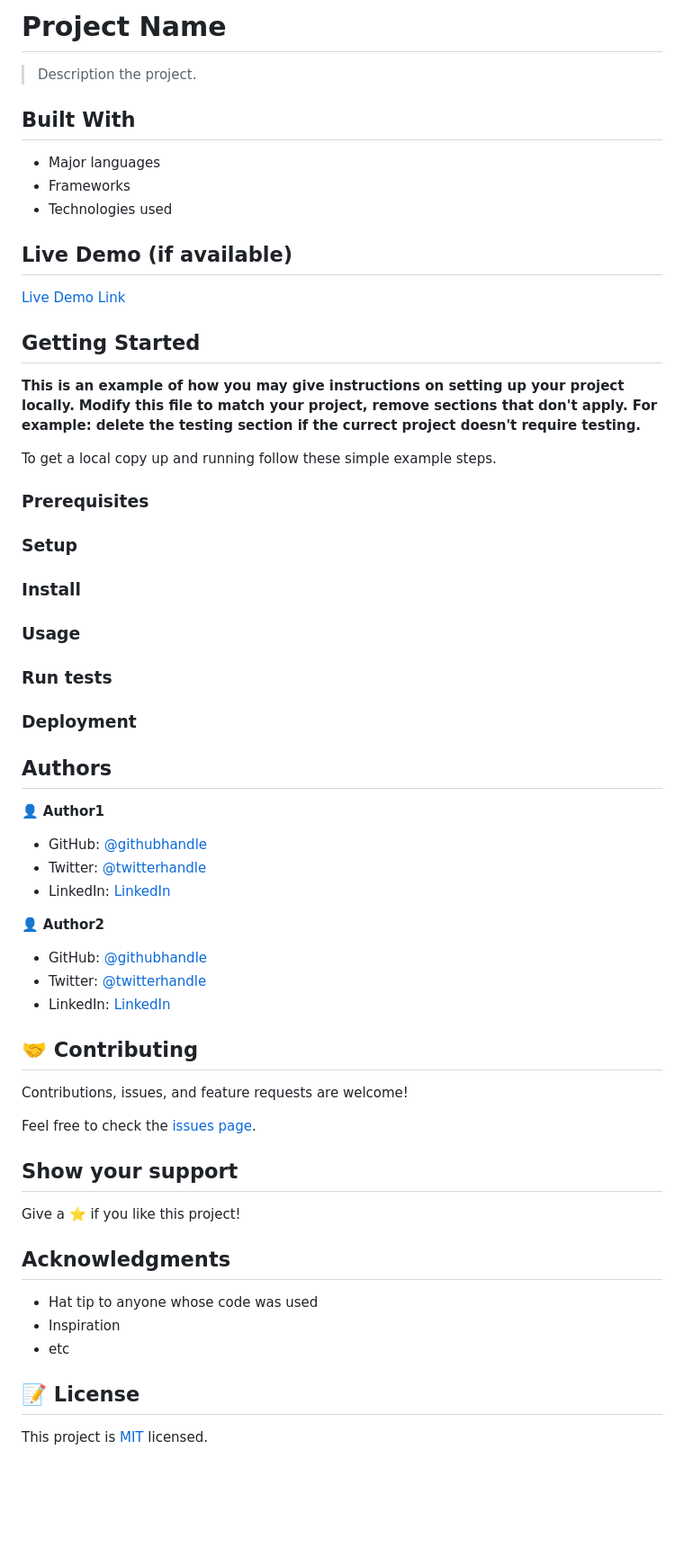
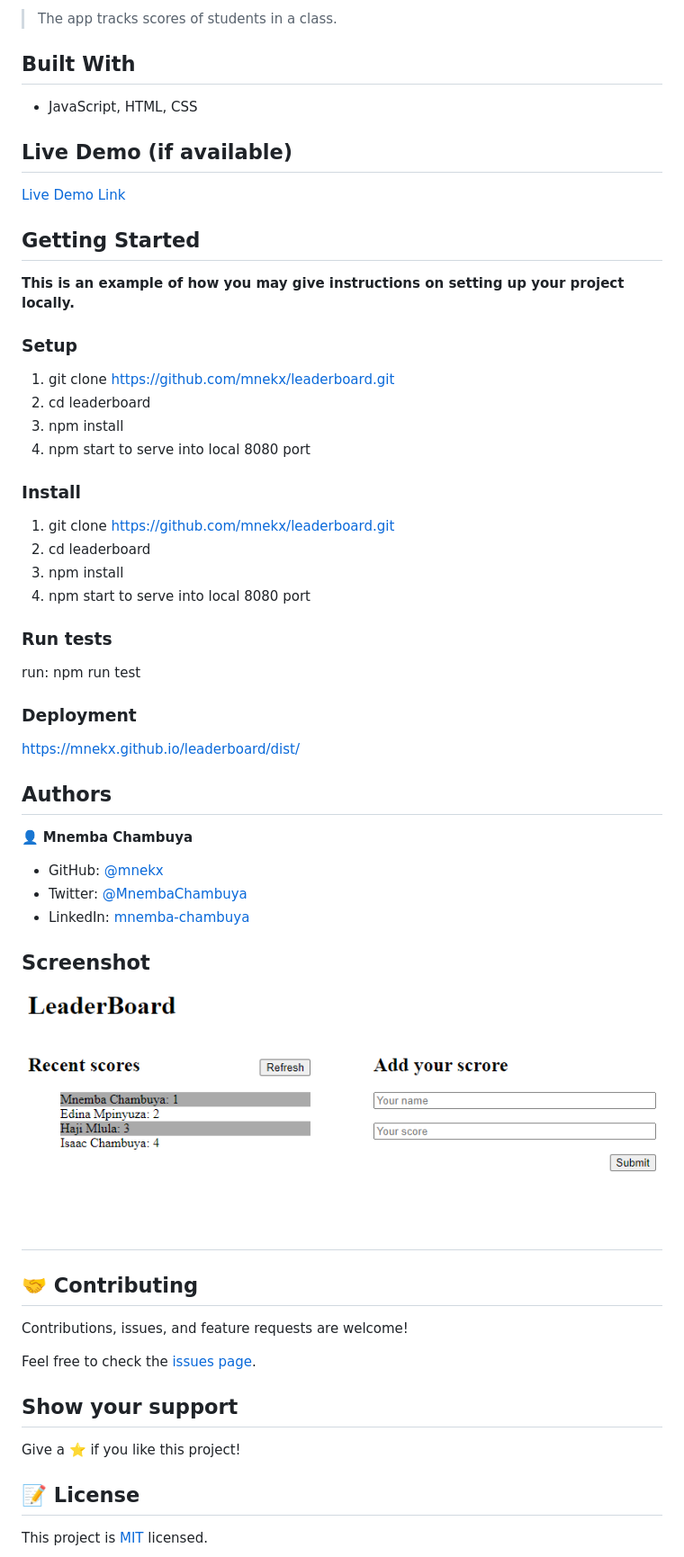
Before and after one commit to mnekx/leaderboard, a Markdown page: README.md, the part around the change printed below. Shown: that part at 90% size. Drawn GitHub-style; pictures changed too: images/screenshot.png (added); blank space fills up the shorter version.

```diff
--- a/README.md
+++ b/README.md
@@ -2,14 +2,10 @@
 
-# Project Name
-
-> Description the project.
+> The app tracks scores of students in a class.
 
 
 ## Built With
 
-- Major languages
-- Frameworks
-- Technologies used
+- JavaScript, HTML, CSS
 
 ## Live Demo (if available)
 
@@ -19,38 +15,37 @@
 ## Getting Started
 
 **This is an example of how you may give instructions on setting up your project locally.**
-**Modify this file to match your project, remove sections that don't apply. For example: delete the testing section if the currect project doesn't require testing.**
 
-
-To get a local copy up and running follow these simple example steps.
-
-### Prerequisites
 
 ### Setup
 
+1. git clone https://github.com/mnekx/leaderboard.git
+2. cd leaderboard
+3. npm install
+4. npm start to serve into local 8080 port
+
 ### Install
 
-### Usage
+1. git clone https://github.com/mnekx/leaderboard.git
+2. cd leaderboard
+3. npm install
+4. npm start to serve into local 8080 port
 
 ### Run tests
+run: npm run test
 
 ### Deployment
-
-
+https://mnekx.github.io/leaderboard/dist/
 
 ## Authors
 
-👤 **Author1**
+👤 **Mnemba Chambuya**
 
-- GitHub: [@githubhandle](https://github.com/githubhandle)
-- Twitter: [@twitterhandle](https://twitter.com/twitterhandle)
-- LinkedIn: [LinkedIn](https://linkedin.com/in/linkedinhandle)
+- GitHub: [@mnekx](https://github.com/mnekx)
+- Twitter: [@MnembaChambuya](https://twitter.com/MnembaChambuya)
+- LinkedIn: [mnemba-chambuya](https://linkedin.com/in/mnemba-chambuya)
 
-👤 **Author2**
-
-- GitHub: [@githubhandle](https://github.com/githubhandle)
-- Twitter: [@twitterhandle](https://twitter.com/twitterhandle)
-- LinkedIn: [LinkedIn](https://linkedin.com/in/linkedinhandle)
+## Screenshot ![see](./images/screenshot.png?raw=true "Title")
 
 ## 🤝 Contributing
 
@@ -62,12 +57,6 @@ Feel free to check the [issues page](../../issues/).
 
 Give a ⭐️ if you like this project!
 
-## Acknowledgments
-
-- Hat tip to anyone whose code was used
-- Inspiration
-- etc
-
 ## 📝 License
 
 This project is [MIT](./MIT.md) licensed.
```
Also changed, not shown: other parts of README.md (+2 -2 lines), 17 other files.
